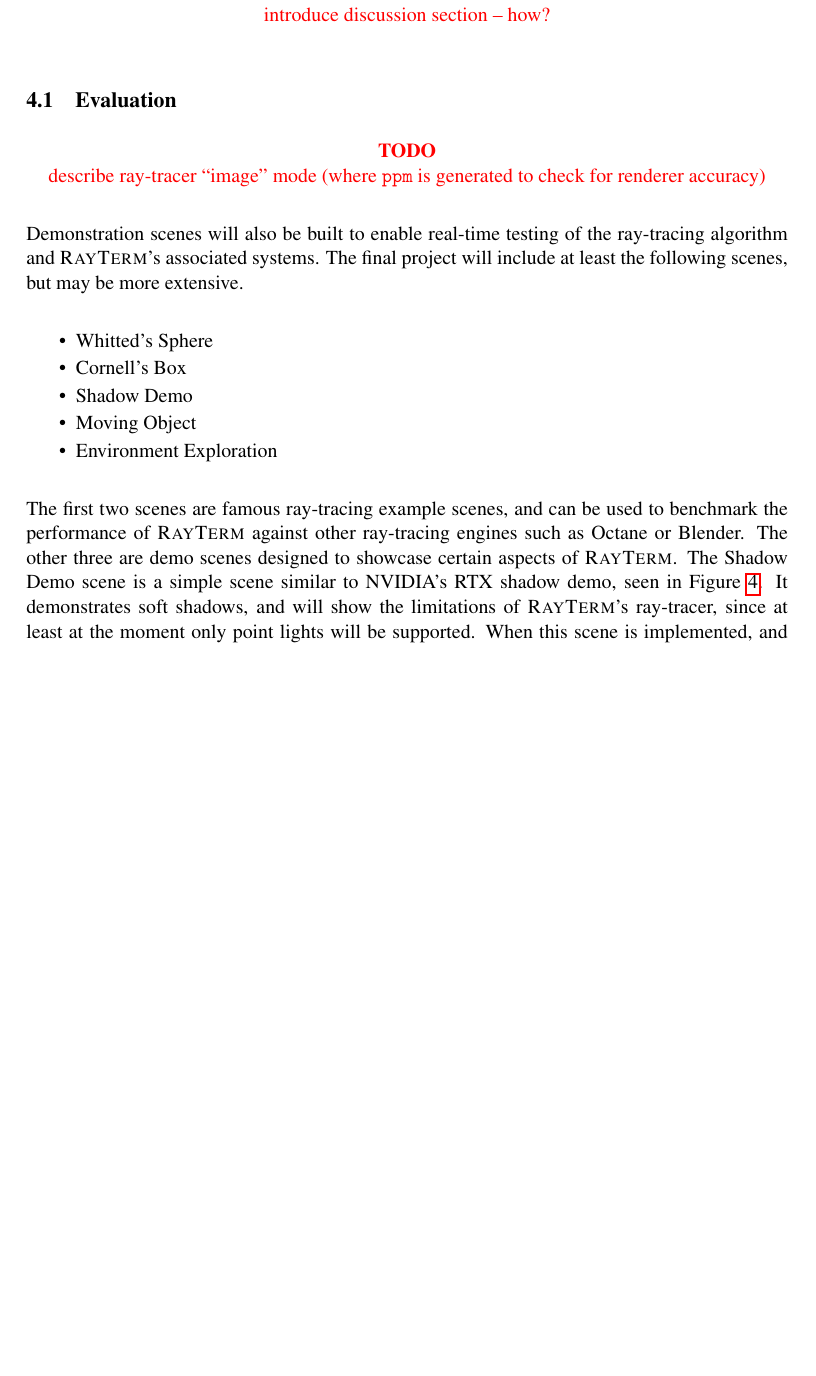
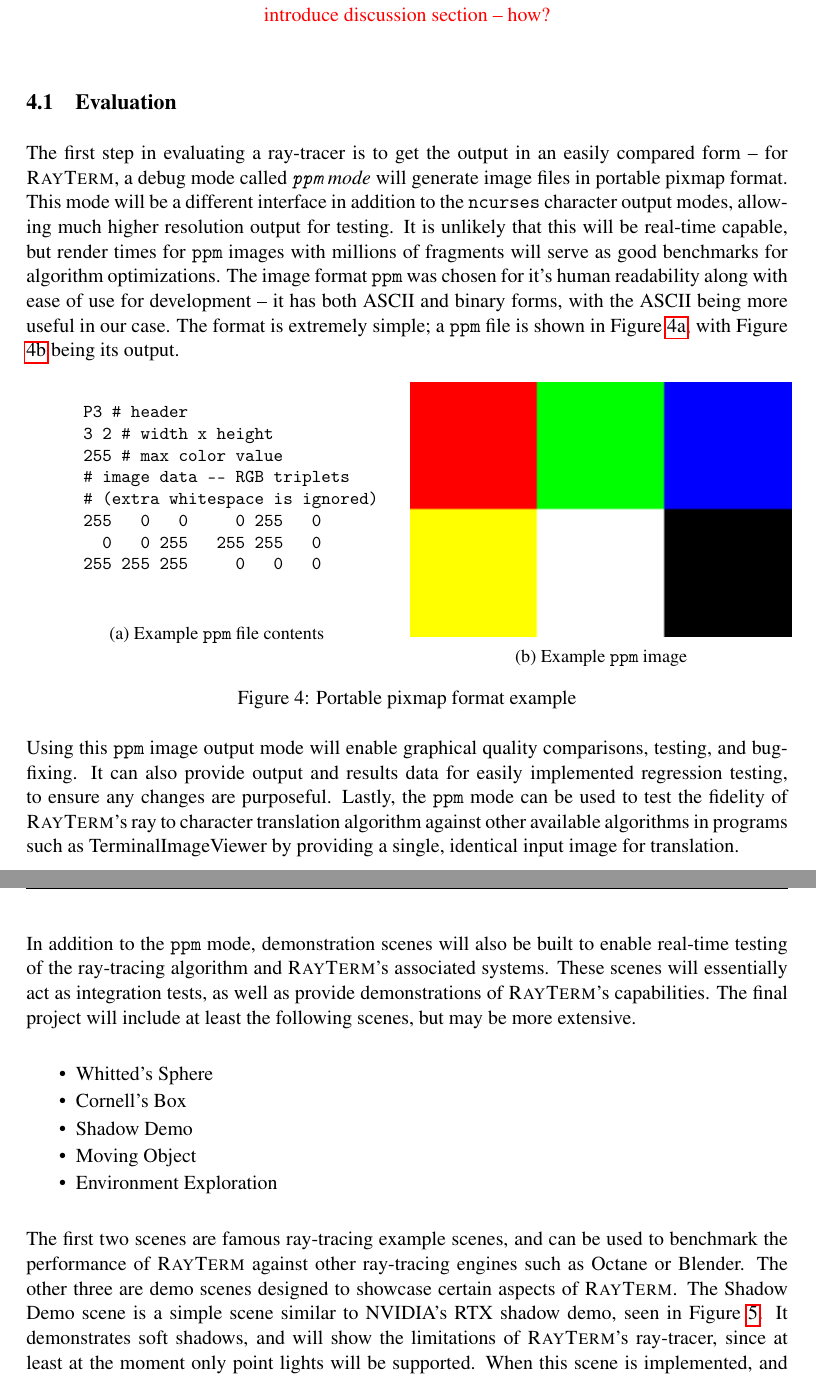
Before and after one commit to Michionlion/rayterm-proposal, a LaTeX thesis (senior_thesis_proposal.tex): part of page 9 of 12 before the commit and two parts of pages 9 and 10 of 12 after it, the two joined at a grey line, cut so that both start at the same text, the shorter picture padded with empty space. Compiled offline with pdfLaTeX.

Commit message:
Fixed a few typos, completed evaluation section

```diff
--- a/senior_thesis_proposal.tex
+++ b/senior_thesis_proposal.tex
@@ -454,10 +454,43 @@ This algorithm is loosely inspired by the pixel to character translation algorit
 % Explain what steps you will take to evaluate your proposed method. If you intend
 % to conduct experiments, then you must clearly define your evaluation metrics.
 
-\todo{describe ray-tracer ``image'' mode (where \texttt{ppm} is generated to check for renderer accuracy)}
+The first step in evaluating a ray-tracer is to get the output in an easily compared form -- for \name, a debug mode called {\it \texttt{ppm} mode} will generate image files in portable pixmap format.
+This mode will be a different interface in addition to the \texttt{ncurses} character output modes, allowing much higher resolution output for testing.
+It is unlikely that this will be real-time capable, but render times for \texttt{ppm} images with millions of fragments will serve as good benchmarks for algorithm optimizations.
+The image format \texttt{ppm} was chosen for it's human readability along with ease of use for development -- it has both ASCII and binary forms, with the ASCII being more useful in our case.
+The format is extremely simple; a \texttt{ppm} file is shown in Figure \ref{fig:ppm_code}, with Figure \ref{fig:ppm_image} being its output.
 
+\begin{figure}[htb]
+  \begin{subfigure}[htb]{0.5\textwidth}
+    \small
+    \begin{verbatim}
+      P3 # header
+      3 2 # width x height
+      255 # max color value
+      # image data -- RGB triplets
+      # (extra whitespace is ignored)
+      255   0   0     0 255   0
+        0   0 255   255 255   0
+      255 255 255     0   0   0
+    \end{verbatim}
+    \caption{Example \texttt{ppm} file contents}
+    \label{fig:ppm_code}
+  \end{subfigure}
+  \begin{subfigure}[htb]{0.5\textwidth}
+    \includegraphics[width=\textwidth]{resources/ppm_example}
+    \caption{Example \texttt{ppm} image}
+    \label{fig:ppm_image}
+  \end{subfigure}
+  \caption{Portable pixmap format example}
+\end{figure}
 
-Demonstration scenes will also be built to enable real-time testing of the ray-tracing algorithm and \name's associated systems. The final project will include at least the following scenes, but may be more extensive.
+Using this \texttt{ppm} image output mode will enable graphical quality comparisons, testing, and bug-fixing.
+It can also provide output and results data for easily implemented regression testing, to ensure any changes are purposeful.
+Lastly, the \texttt{ppm} mode can be used to test the fidelity of \name's ray to character translation algorithm against other available algorithms in programs such as TerminalImageViewer by providing a single, identical input image for translation.
+
+In addition to the \texttt{ppm} mode, demonstration scenes will also be built to enable real-time testing of the ray-tracing algorithm and \name's associated systems.
+These scenes will essentially act as integration tests, as well as provide demonstrations of \name's capabilities.
+The final project will include at least the following scenes, but may be more extensive.
 
 \begin{itemize}
   \setlength\itemsep{-0.25em}
```
Also changed, not shown: senior_thesis_proposal.tex (2 more changed lines).
